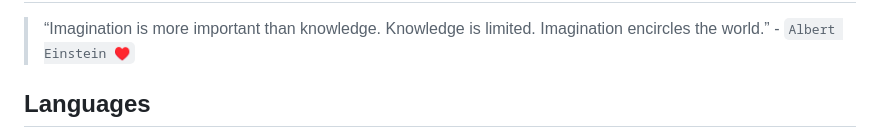
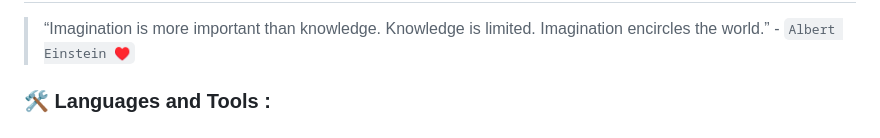
Before and after one commit to MahmoudAlyosify/MahmoudAlyosify, a Markdown page: README.md, the part around the change printed below. Drawn GitHub-style.

```diff
--- a/README.md
+++ b/README.md
@@ -32,5 +32,5 @@ Quotes
 -----
 > “Imagination is more important than knowledge. Knowledge is limited. Imagination encircles the world.” - `Albert Einstein ♥️`
 
-Languages
+### :hammer_and_wrench: Languages and Tools :
 -----
```
Also changed, not shown: other parts of README.md (+16 -1 lines).
